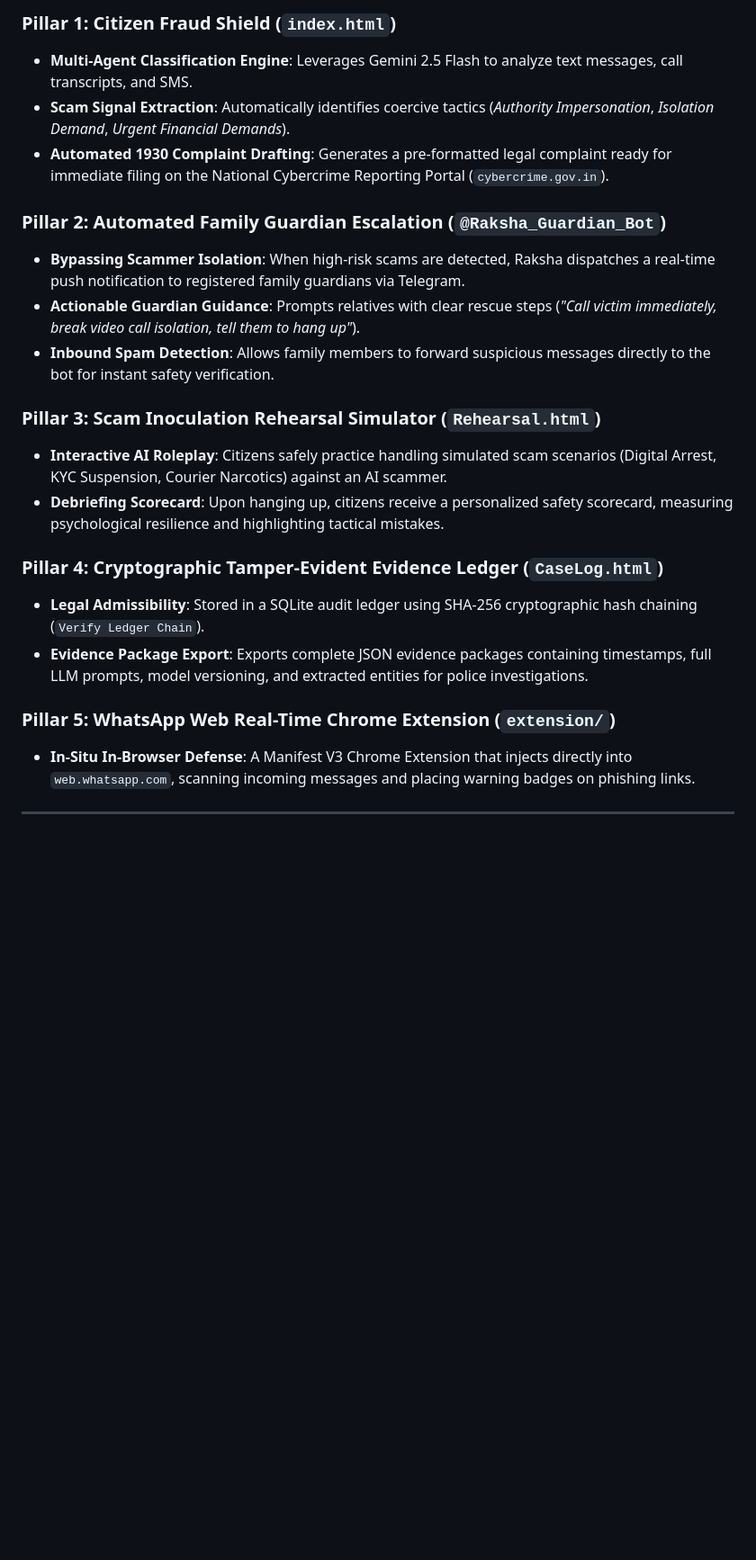
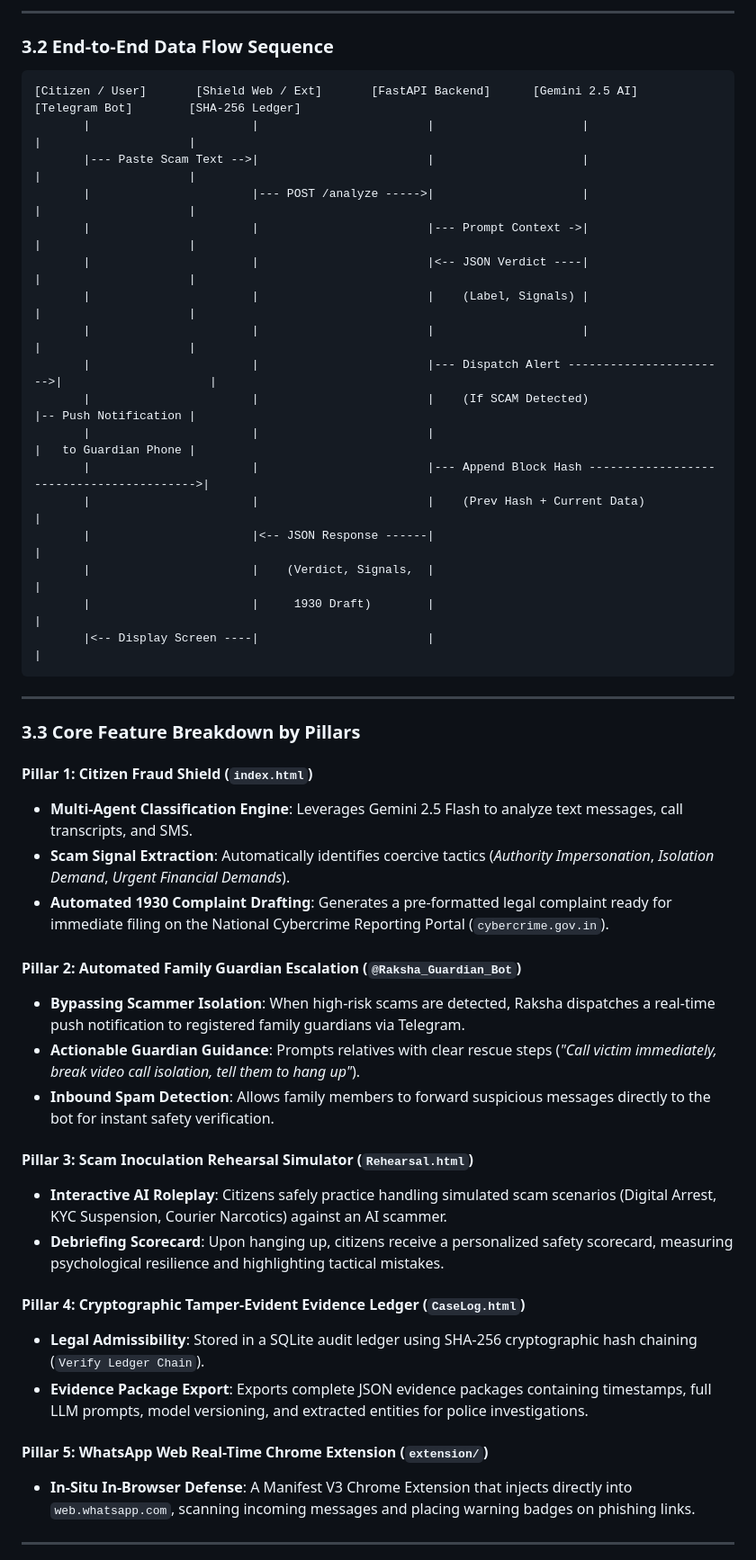
Before and after one commit to Deepikachintamreddy/Raksha, a Markdown page: Raksha_Detailed_Project_Document.md, the part around one of its changes. Shown at 90% size. Drawn GitHub-style; blank space fills up the shorter version.

````diff
--- a/Raksha_Detailed_Project_Document.md
+++ b/Raksha_Detailed_Project_Document.md
@@ -47,24 +75,52 @@ Raksha operates through **5 integrated pillars**:
 ```
 
-### Pillar 1: Citizen Fraud Shield (`index.html`)
+---
+
+### 3.2 End-to-End Data Flow Sequence
+
+```
+[Citizen / User]       [Shield Web / Ext]       [FastAPI Backend]      [Gemini 2.5 AI]       [Telegram Bot]        [SHA-256 Ledger]
+       |                       |                        |                     |                     |                     |
+       |--- Paste Scam Text -->|                        |                     |                     |                     |
+       |                       |--- POST /analyze ----->|                     |                     |                     |
+       |                       |                        |--- Prompt Context ->|                     |                     |
+       |                       |                        |<-- JSON Verdict ----|                     |                     |
+       |                       |                        |    (Label, Signals) |                     |                     |
+       |                       |                        |                     |                     |                     |
+       |                       |                        |--- Dispatch Alert ----------------------->|                     |
+       |                       |                        |    (If SCAM Detected)                     |-- Push Notification |
+       |                       |                        |                                           |   to Guardian Phone |
+       |                       |                        |--- Append Block Hash ----------------------------------------->|
+       |                       |                        |    (Prev Hash + Current Data)                                   |
+       |                       |<-- JSON Response ------|                                                                 |
+       |                       |    (Verdict, Signals,  |                                                                 |
+       |                       |     1930 Draft)        |                                                                 |
+       |<-- Display Screen ----|                        |                                                                 |
+```
+
+---
+
+### 3.3 Core Feature Breakdown by Pillars
+
+#### Pillar 1: Citizen Fraud Shield (`index.html`)
 * **Multi-Agent Classification Engine**: Leverages Gemini 2.5 Flash to analyze text messages, call transcripts, and SMS.
 * **Scam Signal Extraction**: Automatically identifies coercive tactics (*Authority Impersonation*, *Isolation Demand*, *Urgent Financial Demands*).
 * **Automated 1930 Complaint Drafting**: Generates a pre-formatted legal complaint ready for immediate filing on the National Cybercrime Reporting Portal (`cybercrime.gov.in`).
 
-### Pillar 2: Automated Family Guardian Escalation (`@Raksha_Guardian_Bot`)
+#### Pillar 2: Automated Family Guardian Escalation (`@Raksha_Guardian_Bot`)
 * **Bypassing Scammer Isolation**: When high-risk scams are detected, Raksha dispatches a real-time push notification to registered family guardians via Telegram.
 * **Actionable Guardian Guidance**: Prompts relatives with clear rescue steps (*"Call victim immediately, break video call isolation, tell them to hang up"*).
 * **Inbound Spam Detection**: Allows family members to forward suspicious messages directly to the bot for instant safety verification.
 
-### Pillar 3: Scam Inoculation Rehearsal Simulator (`Rehearsal.html`)
+#### Pillar 3: Scam Inoculation Rehearsal Simulator (`Rehearsal.html`)
 * **Interactive AI Roleplay**: Citizens safely practice handling simulated scam scenarios (Digital Arrest, KYC Suspension, Courier Narcotics) against an AI scammer.
 * **Debriefing Scorecard**: Upon hanging up, citizens receive a personalized safety scorecard, measuring psychological resilience and highlighting tactical mistakes.
 
-### Pillar 4: Cryptographic Tamper-Evident Evidence Ledger (`CaseLog.html`)
+#### Pillar 4: Cryptographic Tamper-Evident Evidence Ledger (`CaseLog.html`)
 * **Legal Admissibility**: Stored in a SQLite audit ledger using SHA-256 cryptographic hash chaining (`Verify Ledger Chain`).
 * **Evidence Package Export**: Exports complete JSON evidence packages containing timestamps, full LLM prompts, model versioning, and extracted entities for police investigations.
 
-### Pillar 5: WhatsApp Web Real-Time Chrome Extension (`extension/`)
+#### Pillar 5: WhatsApp Web Real-Time Chrome Extension (`extension/`)
 * **In-Situ In-Browser Defense**: A Manifest V3 Chrome Extension that injects directly into `web.whatsapp.com`, scanning incoming messages and placing warning badges on phishing links.
 
 ---
````
Also changed, not shown: other parts of Raksha_Detailed_Project_Document.md (+39 -11 lines).
